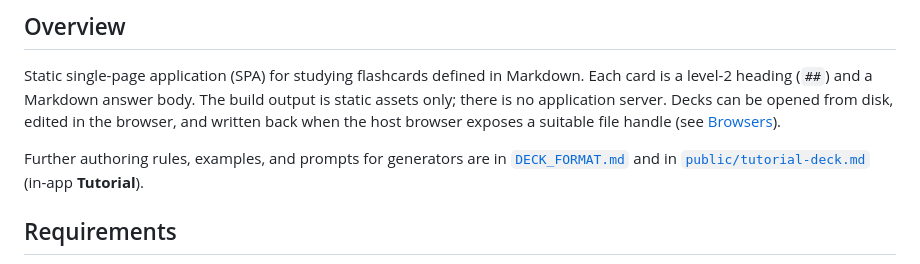
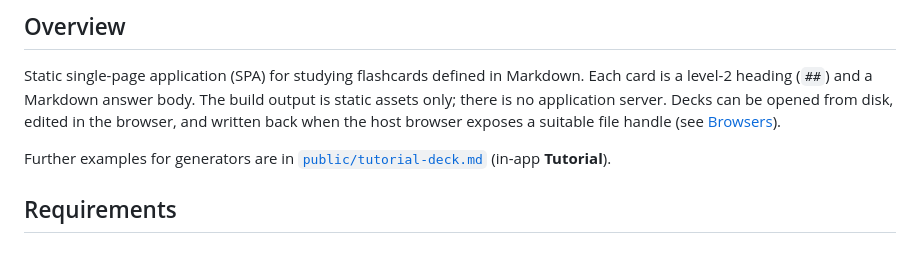
Before and after one commit to iannickgagnon/dot-md-flashcards, a Markdown page: README.md, the part around the change. Drawn GitHub-style.

Commit message:
docs: Removed obsolete reference [skip ci]

```diff
--- a/README.md
+++ b/README.md
@@ -21,7 +21,7 @@ I used the xAI theme from [https://getdesign.md/](https://getdesign.md/).
 
 Static single-page application (SPA) for studying flashcards defined in Markdown. Each card is a level-2 heading (`##`) and a Markdown answer body. The build output is static assets only; there is no application server. Decks can be opened from disk, edited in the browser, and written back when the host browser exposes a suitable file handle (see [Browsers](#browsers)).
 
-Further authoring rules, examples, and prompts for generators are in [`DECK_FORMAT.md`](DECK_FORMAT.md) and in [`public/tutorial-deck.md`](public/tutorial-deck.md) (in-app **Tutorial**).
+Further examples for generators are in [`public/tutorial-deck.md`](public/tutorial-deck.md) (in-app **Tutorial**).
 
 ## Requirements
 
```
